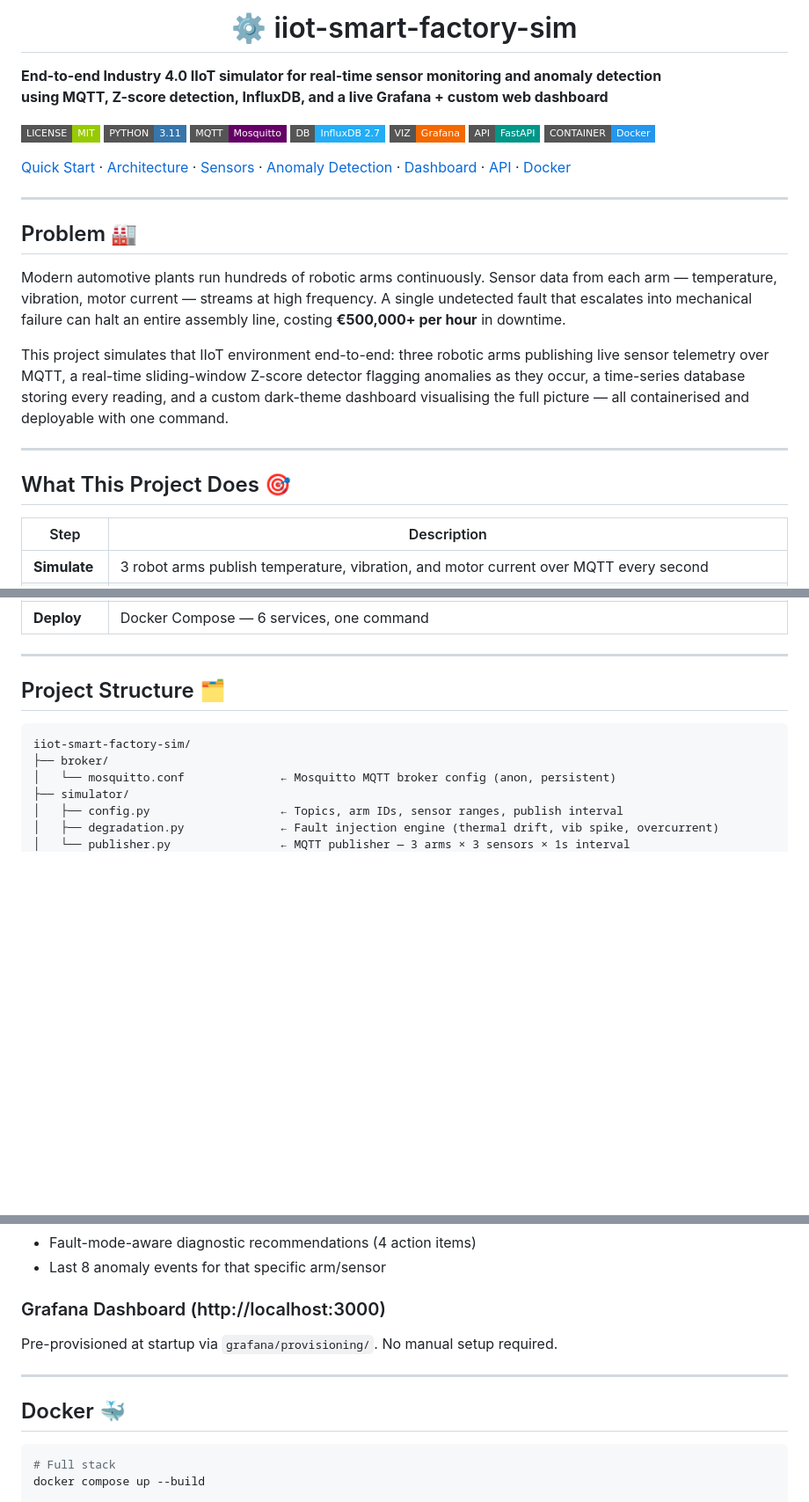
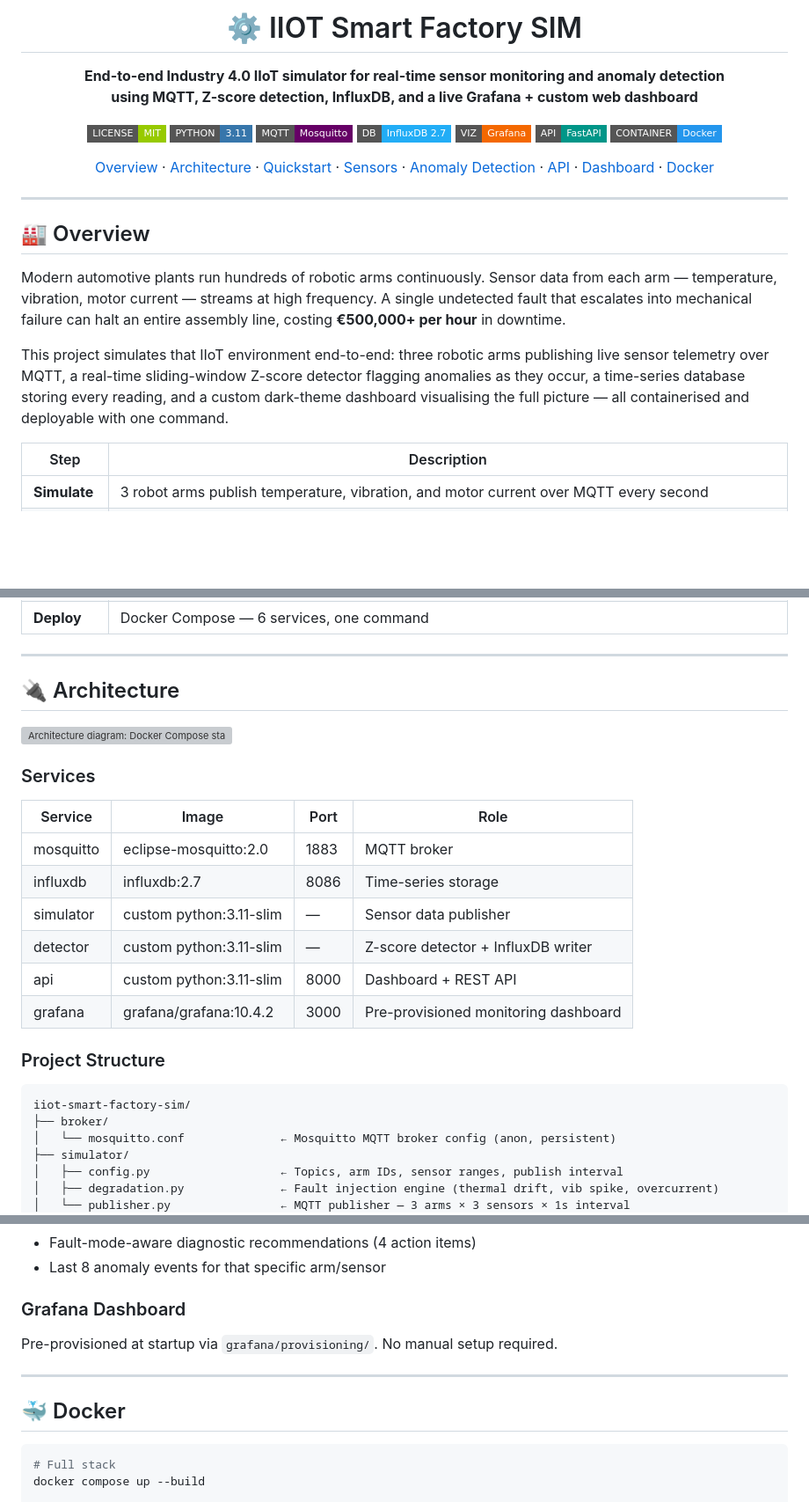
Before and after one commit to abhi-faldu/iiot-smart-factory-sim, a Markdown page: README.md, 3 parts joined by grey strips. Shown at 88% size. Drawn GitHub-style; badges without logos; blank space fills up the shorter version; grey boxes are pictures that could not be loaded.

````diff
--- a/README.md
+++ b/README.md
@@ -2,5 +2,5 @@
 
-<h1 align="center">⚙️ iiot-smart-factory-sim</h1>
+<h1 align="center">⚙️ IIOT Smart Factory SIM</h1>
 
 **End-to-end Industry 4.0 IIoT simulator for real-time sensor monitoring and anomaly detection**
 **using MQTT, Z-score detection, InfluxDB, and a live Grafana + custom web dashboard**
@@ -13,21 +13,17 @@
 [![FastAPI](https://img.shields.io/badge/API-FastAPI-009688?style=flat-square&logo=fastapi&logoColor=white)](https://fastapi.tiangolo.com)
 [![Docker](https://img.shields.io/badge/CONTAINER-Docker-2496ED?style=flat-square&logo=docker&logoColor=white)](https://docker.com)
 
-[Quick Start](#-quickstart) · [Architecture](#-architecture) · [Sensors](#-sensor-configuration) · [Anomaly Detection](#-anomaly-detection) · [Dashboard](#-dashboard) · [API](#-api-usage) · [Docker](#-docker)
+[Overview](#-overview) · [Architecture](#-architecture) · [Quickstart](#-quickstart) · [Sensors](#-sensor-configuration) · [Anomaly Detection](#-anomaly-detection) · [API](#-api-usage) · [Dashboard](#-dashboard) · [Docker](#-docker)
 
 </div>
 
 ---
 
-## Problem 🏭
+## 🏭 Overview
 
 Modern automotive plants run hundreds of robotic arms continuously. Sensor data from each arm — temperature, vibration, motor current — streams at high frequency. A single undetected fault that escalates into mechanical failure can halt an entire assembly line, costing **€500,000+ per hour** in downtime.
 
 This project simulates that IIoT environment end-to-end: three robotic arms publishing live sensor telemetry over MQTT, a real-time sliding-window Z-score detector flagging anomalies as they occur, a time-series database storing every reading, and a custom dark-theme dashboard visualising the full picture — all containerised and deployable with one command.
-
----
-
-## What This Project Does 🎯
 
 | Step | Description |
 |------|-------------|
@@ -41,7 +37,22 @@ This project simulates that IIoT environment end-to-end: three robotic arms publ
 
 ---
 
-## Project Structure 🗂️
+## 🔌 Architecture
+
+![Architecture diagram: Docker Compose stack with six services. Simulator (3 arms, 9 channels) publishes via MQTT pub/sub to Mosquitto Broker on port 1883. Detector subscribes over HTTP, runs Z-score anomaly detection, and writes results to InfluxDB on port 8086. FastAPI on port 8000 queries InfluxDB via Flux and serves a Browser Dashboard over REST/JSON. Grafana on port 3000 also queries InfluxDB directly.](findings/architecture_readme.png)
+
+### Services
+
+| Service | Image | Port | Role |
+|---|---|---|---|
+| mosquitto | eclipse-mosquitto:2.0 | 1883 | MQTT broker |
+| influxdb | influxdb:2.7 | 8086 | Time-series storage |
+| simulator | custom python:3.11-slim | — | Sensor data publisher |
+| detector | custom python:3.11-slim | — | Z-score detector + InfluxDB writer |
+| api | custom python:3.11-slim | 8000 | Dashboard + REST API |
+| grafana | grafana/grafana:10.4.2 | 3000 | Pre-provisioned monitoring dashboard |
+
+### Project Structure
 
 ```text
 iiot-smart-factory-sim/
@@ -276,13 +270,13 @@ Dark-theme single-page dashboard built with vanilla JS + Chart.js. Polls the Fas
 - Fault-mode-aware diagnostic recommendations (4 action items)
 - Last 8 anomaly events for that specific arm/sensor
 
-### Grafana Dashboard (http://localhost:3000)
+### Grafana Dashboard
 
 Pre-provisioned at startup via `grafana/provisioning/`. No manual setup required.
 
 ---
 
-## Docker 🐳
+## 🐳 Docker
 
 ```bash
 # Full stack
````
Also changed, not shown: other parts of README.md (+70 -87 lines).
